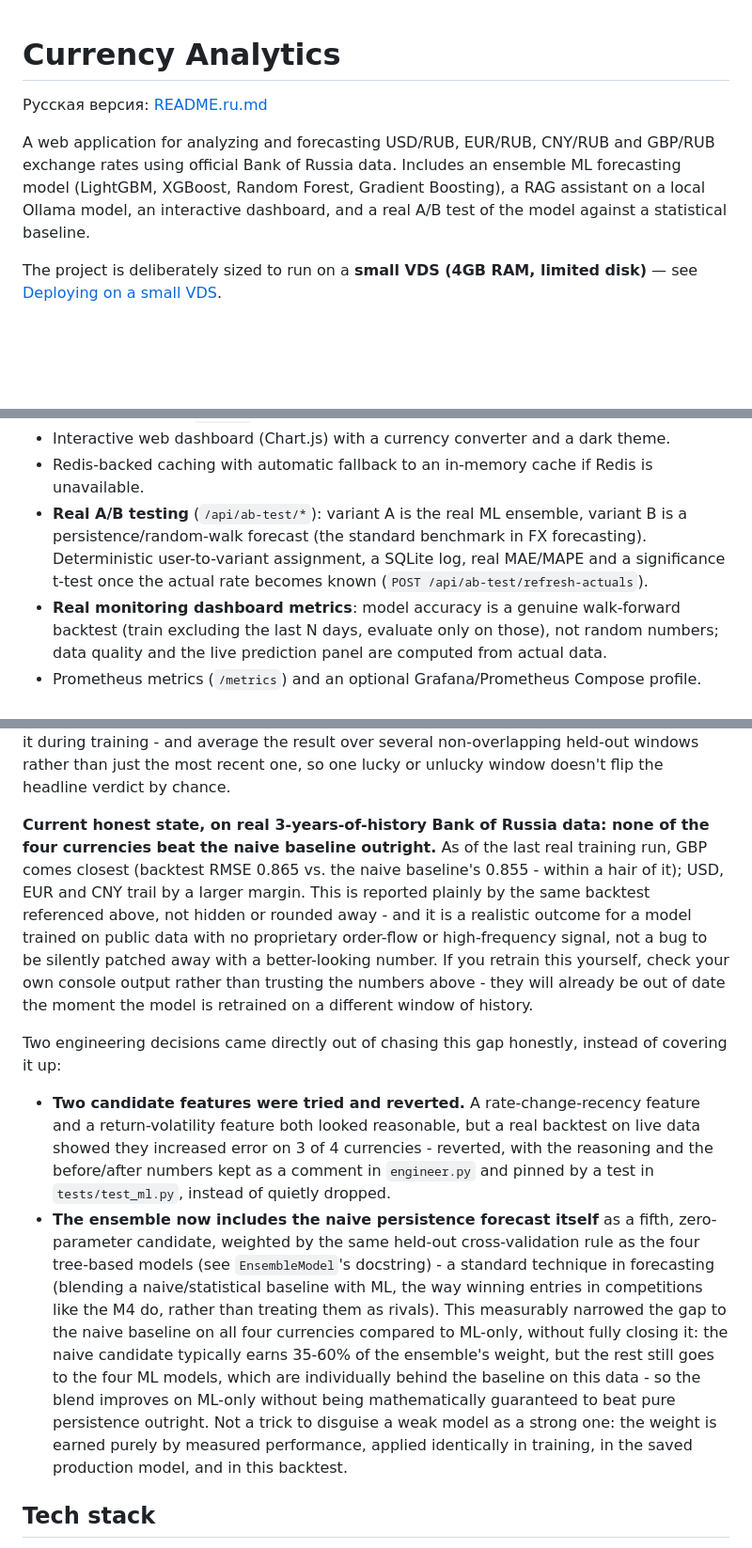
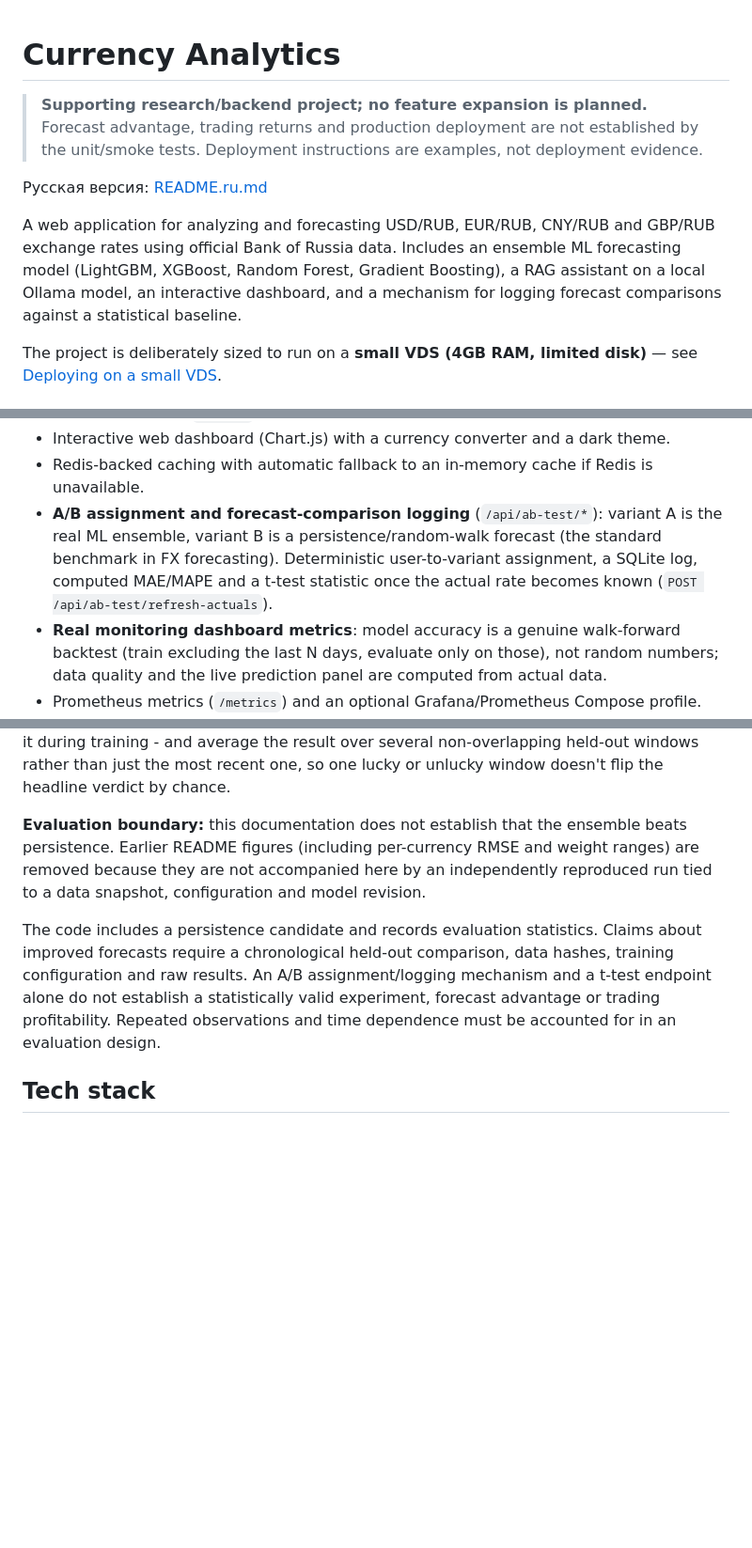
Before and after one commit to Anton-Sergeev-EA/Currency-Analytics-from-Sergeev-Anton, a Markdown page: README.md, 3 parts joined by grey strips. Shown at 94% size. GitHub-like rendering; blank space fills up the shorter version.

Commit message:
docs: clarify validation boundaries and portfolio status

```diff
--- a/README.md
+++ b/README.md
@@ -1,4 +1,8 @@
 # Currency Analytics
+
+> **Supporting research/backend project; no feature expansion is planned.**
+> Forecast advantage, trading returns and production deployment are not established
+> by the unit/smoke tests. Deployment instructions are examples, not deployment evidence.
 
 Русская версия: [README.ru.md](README.ru.md)
 
@@ -6,7 +10,7 @@ A web application for analyzing and forecasting USD/RUB, EUR/RUB, CNY/RUB and GB
 exchange rates using official Bank of Russia data. Includes an ensemble
 ML forecasting model (LightGBM, XGBoost, Random Forest, Gradient
 Boosting), a RAG assistant on a local Ollama model, an interactive
-dashboard, and a real A/B test of the model against a statistical
+dashboard, and a mechanism for logging forecast comparisons against a statistical
 baseline.
 
 The project is deliberately sized to run on a **small VDS (4GB RAM,
@@ -33,10 +37,10 @@ limited disk)** — see [Deploying on a small VDS](#deploying-on-a-small-vds).
   dark theme.
 - Redis-backed caching with automatic fallback to an in-memory cache if
   Redis is unavailable.
-- **Real A/B testing** (`/api/ab-test/*`): variant A is the real ML
+- **A/B assignment and forecast-comparison logging** (`/api/ab-test/*`): variant A is the real ML
   ensemble, variant B is a persistence/random-walk forecast (the
   standard benchmark in FX forecasting). Deterministic user-to-variant
-  assignment, a SQLite log, real MAE/MAPE and a significance t-test once
+  assignment, a SQLite log, computed MAE/MAPE and a t-test statistic once
   the actual rate becomes known (`POST /api/ab-test/refresh-actuals`).
 - **Real monitoring dashboard metrics**: model accuracy is a genuine
   walk-forward backtest (train excluding the last N days, evaluate only
@@ -67,43 +71,17 @@ model see it during training - and average the result over several
 non-overlapping held-out windows rather than just the most recent one, so
 one lucky or unlucky window doesn't flip the headline verdict by chance.
 
-**Current honest state, on real 3-years-of-history Bank of Russia data:
-none of the four currencies beat the naive baseline outright.** As of the
-last real training run, GBP comes closest (backtest RMSE 0.865 vs. the
-naive baseline's 0.855 - within a hair of it); USD, EUR and CNY trail by a
-larger margin. This is reported plainly by the same backtest referenced
-above, not hidden or rounded away - and it is a realistic outcome for a
-model trained on public data with no proprietary order-flow or
-high-frequency signal, not a bug to be silently patched away with a
-better-looking number. If you retrain this yourself, check your own
-console output rather than trusting the numbers above - they will already
-be out of date the moment the model is retrained on a different window of
-history.
+**Evaluation boundary:** this documentation does not establish that the ensemble
+beats persistence. Earlier README figures (including per-currency RMSE and weight
+ranges) are removed because they are not accompanied here by an independently
+reproduced run tied to a data snapshot, configuration and model revision.
 
-Two engineering decisions came directly out of chasing this gap honestly,
-instead of covering it up:
-
-- **Two candidate features were tried and reverted.** A rate-change-recency
-  feature and a return-volatility feature both looked reasonable, but a
-  real backtest on live data showed they increased error on 3 of 4
-  currencies - reverted, with the reasoning and the before/after numbers
-  kept as a comment in `engineer.py` and pinned by a test in
-  `tests/test_ml.py`, instead of quietly dropped.
-- **The ensemble now includes the naive persistence forecast itself** as a
-  fifth, zero-parameter candidate, weighted by the same held-out
-  cross-validation rule as the four tree-based models (see
-  `EnsembleModel`'s docstring) - a standard technique in forecasting
-  (blending a naive/statistical baseline with ML, the way winning entries
-  in competitions like the M4 do, rather than treating them as rivals).
-  This measurably narrowed the gap to the naive baseline on all four
-  currencies compared to ML-only, without fully closing it: the naive
-  candidate typically earns 35-60% of the ensemble's weight, but the rest
-  still goes to the four ML models, which are individually behind the
-  baseline on this data - so the blend improves on ML-only without being
-  mathematically guaranteed to beat pure persistence outright. Not a trick
-  to disguise a weak model as a strong one: the weight is earned purely by
-  measured performance, applied identically in training, in the saved
-  production model, and in this backtest.
+The code includes a persistence candidate and records evaluation statistics.
+Claims about improved forecasts require a chronological held-out comparison,
+data hashes, training configuration and raw results. An A/B assignment/logging
+mechanism and a t-test endpoint alone do not establish a statistically valid
+experiment, forecast advantage or trading profitability. Repeated observations
+and time dependence must be accounted for in an evaluation design.
 
 ## Tech stack
 
```
Also changed, not shown: other parts of README.md (+1 -1 lines), README.ru.md (+18 -40 lines).
